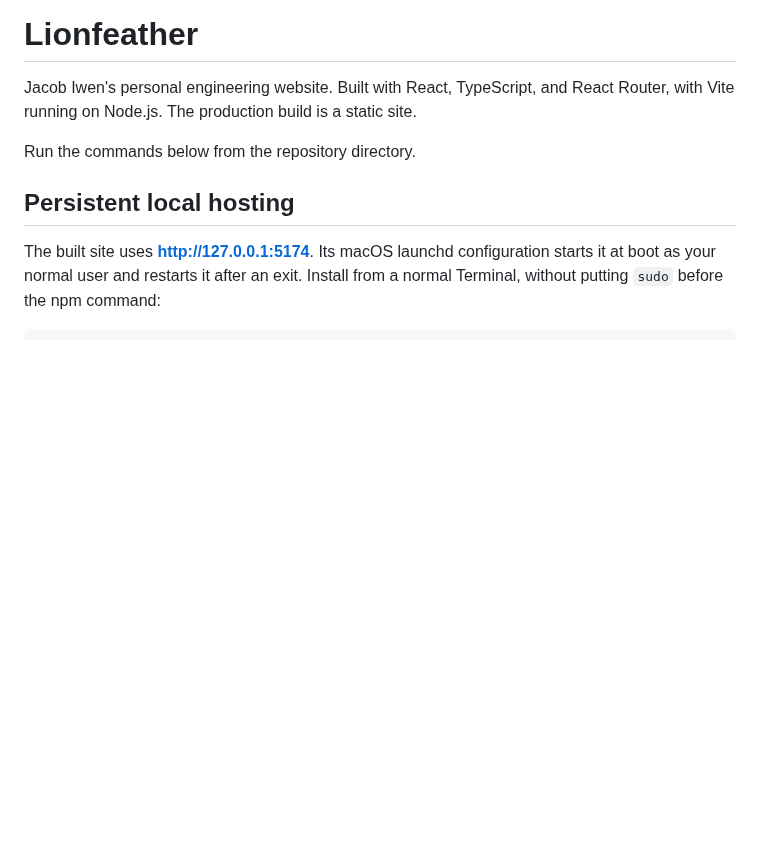
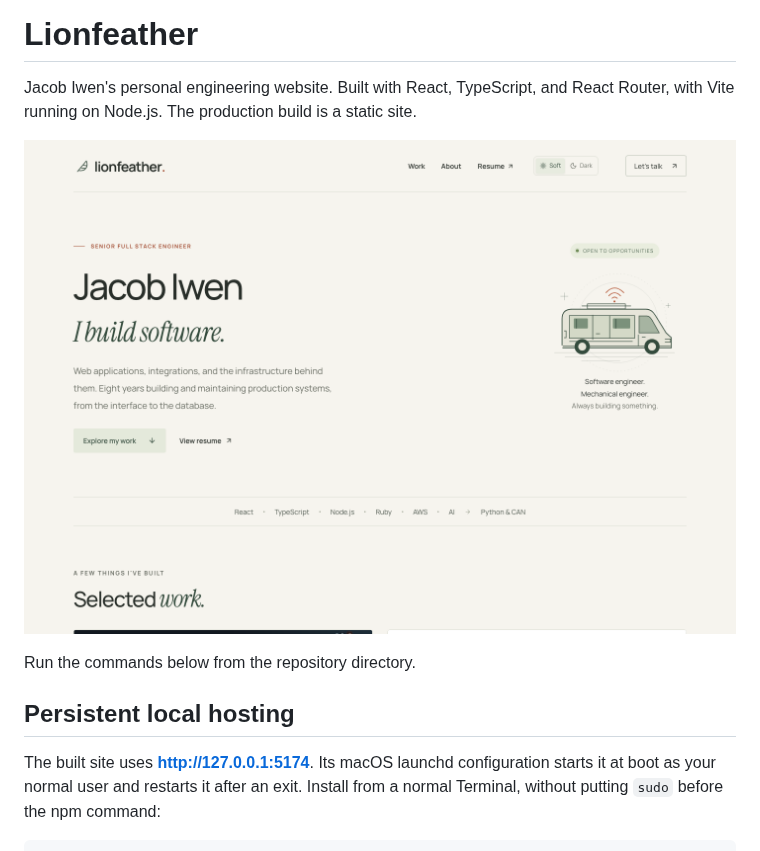
Before and after one commit to JakeIwen/lionfeather-dev, a Markdown page: README.md, the part around the change. GitHub-like rendering; pictures changed too: docs/images/homepage.png (added); blank space fills up the shorter version.

Commit message:
Add portfolio screenshot to README

```diff
--- a/README.md
+++ b/README.md
@@ -3,6 +3,8 @@
 Jacob Iwen's personal engineering website. Built with React, TypeScript, and
 React Router, with Vite running on Node.js. The production build is a static
 site.
+
+![Lionfeather portfolio homepage](docs/images/homepage.png)
 
 Run the commands below from the repository directory.
 
```
